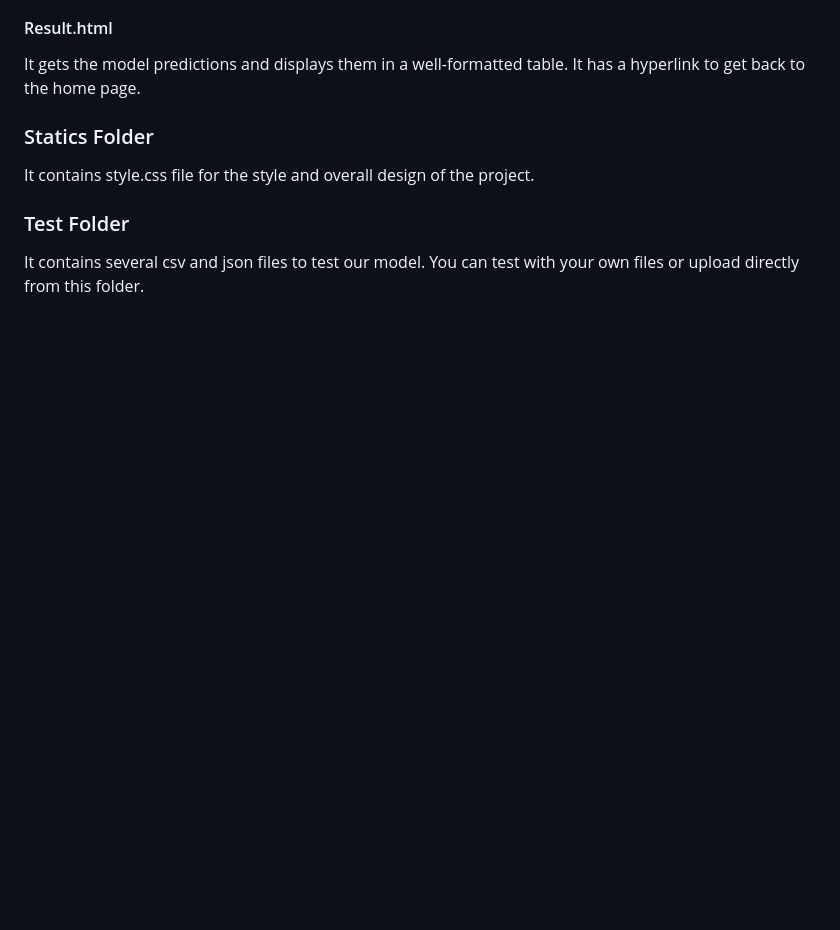
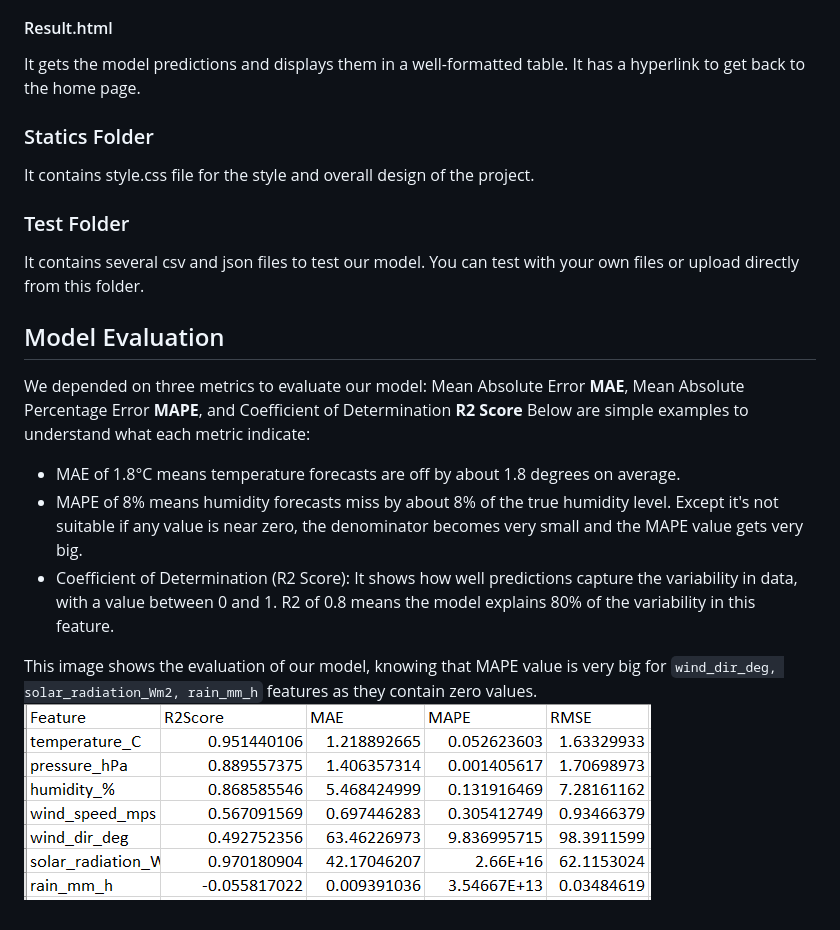
Before and after one commit to DohaRagab1/WeatherForecasting, a Markdown page: README.md, the part around one of its changes. Drawn GitHub-style; blank space fills up the shorter version.

Commit message:
update reamde file

```diff
--- a/README.md
+++ b/README.md
@@ -99,3 +100,16 @@ It contains style.css file for the style and overall design of the project.
 
 ### Test Folder
 It contains several csv and json files to test our model. You can test with your own files or upload directly from this folder.
+
+
+
+## Model Evaluation
+We depended on three metrics to evaluate our model: Mean Absolute Error **MAE**, Mean Absolute Percentage Error **MAPE**, and Coefficient of Determination **R2 Score**
+Below are simple examples to understand what each metric indicate:
+
+- MAE of 1.8°C means temperature forecasts are off by about 1.8 degrees on average.
+- MAPE of 8% means humidity forecasts miss by about 8% of the true humidity level. Except it's not suitable if any value is near zero, the denominator becomes very small and the MAPE value gets very big.
+- Coefficient of Determination (R2 Score): It shows how well predictions capture the variability in data, with a value between 0 and 1. R2 of 0.8 means the model explains 80% of the variability in this feature.
+
+This image shows the evaluation of our model, knowing that MAPE value is very big for `wind_dir_deg, solar_radiation_Wm2, rain_mm_h` features as they contain zero values.
+![Evaluation](Images/Eval.png)
```
Also changed, not shown: other parts of README.md (+1 -0 lines).
